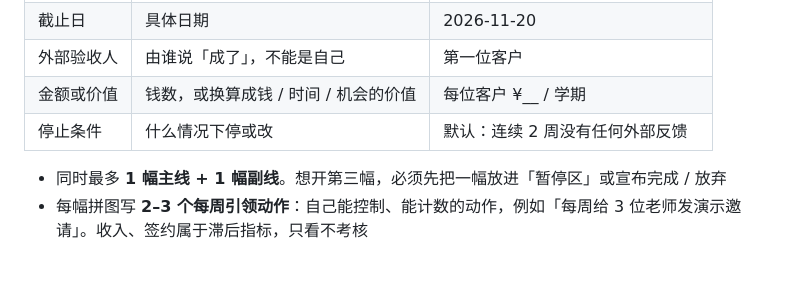
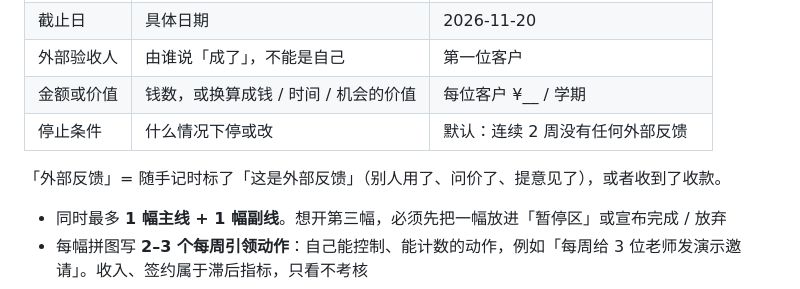
Before and after one commit to Daxuecmd/puzzle-progress, a Markdown page: docs/method.md, the part around the change. Rendered like a GitHub page; blank space fills up the shorter version.

Commit message:
T032: method.md 补外部反馈的定义

```diff
--- a/docs/method.md
+++ b/docs/method.md
@@ -23,6 +23,8 @@
 | 外部验收人 | 由谁说「成了」，不能是自己 | 第一位客户 |
 | 金额或价值 | 钱数，或换算成钱 / 时间 / 机会的价值 | 每位客户 ¥__ / 学期 |
 | 停止条件 | 什么情况下停或改 | 默认：连续 2 周没有任何外部反馈 |
+
+「外部反馈」= 随手记时标了「这是外部反馈」（别人用了、问价了、提意见了），或者收到了收款。
 
 - 同时最多 **1 幅主线 + 1 幅副线**。想开第三幅，必须先把一幅放进「暂停区」或宣布完成 / 放弃
 - 每幅拼图写 **2–3 个每周引领动作**：自己能控制、能计数的动作，例如「每周给 3 位老师发演示邀请」。收入、签约属于滞后指标，只看不考核
```
